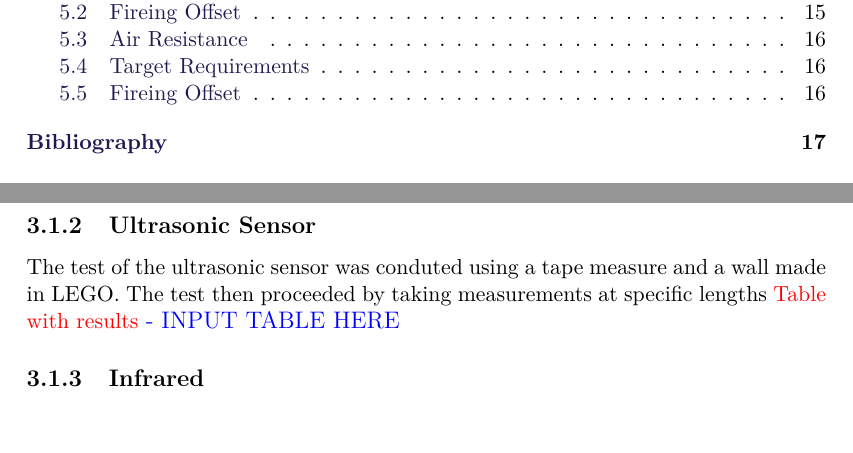
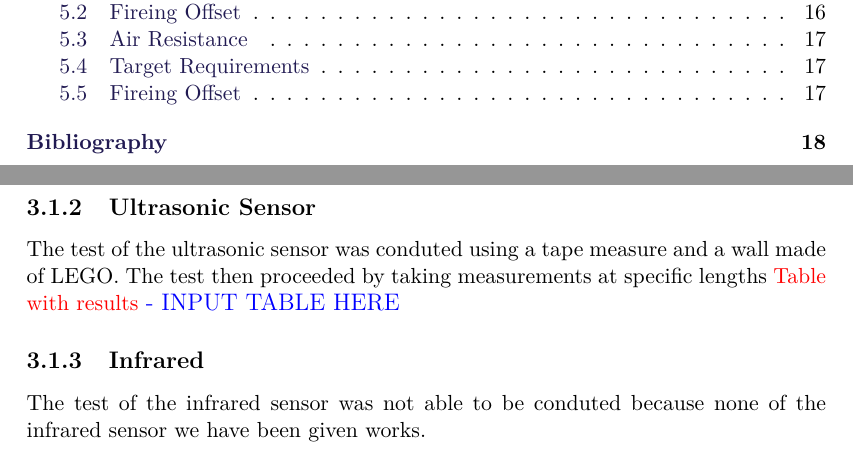
Before and after one commit to SimonHoejberg/P5, a LaTeX thesis (P5.tex, which reads sections/HWSelection/Sensors/SensorTest.tex): two parts of pages 6 and 12 of 24 before the commit and two parts of pages 6 and 12 of 25 after it, joined at a grey line, cut so that both start at the same text, the shorter picture padded with empty space. Compiled offline with pdfLaTeX.

Commit message:
- Added text to the Infrared sensor testing

```diff
--- a/sections/HWSelection/Sensors/SensorTest.tex
+++ b/sections/HWSelection/Sensors/SensorTest.tex
@@ -12,10 +12,12 @@ distance sensors and the second part is testing the camera.
 
 \subsection{Ultrasonic Sensor}
 The test of the ultrasonic sensor was conduted using a tape measure and a wall
-made in LEGO. The test then proceeded by taking measurements at specific
+made of LEGO. The test then proceeded by taking measurements at specific
 lengths \fix{Table with results}
 {INPUT TABLE HERE}
 
 \subsection{Infrared}
+The test of the infrared sensor was not able to be conduted because none of the
+infrared sensor we have been given works.
 
 \subsection{Camera tracking}%Will most likely need a better name
```
